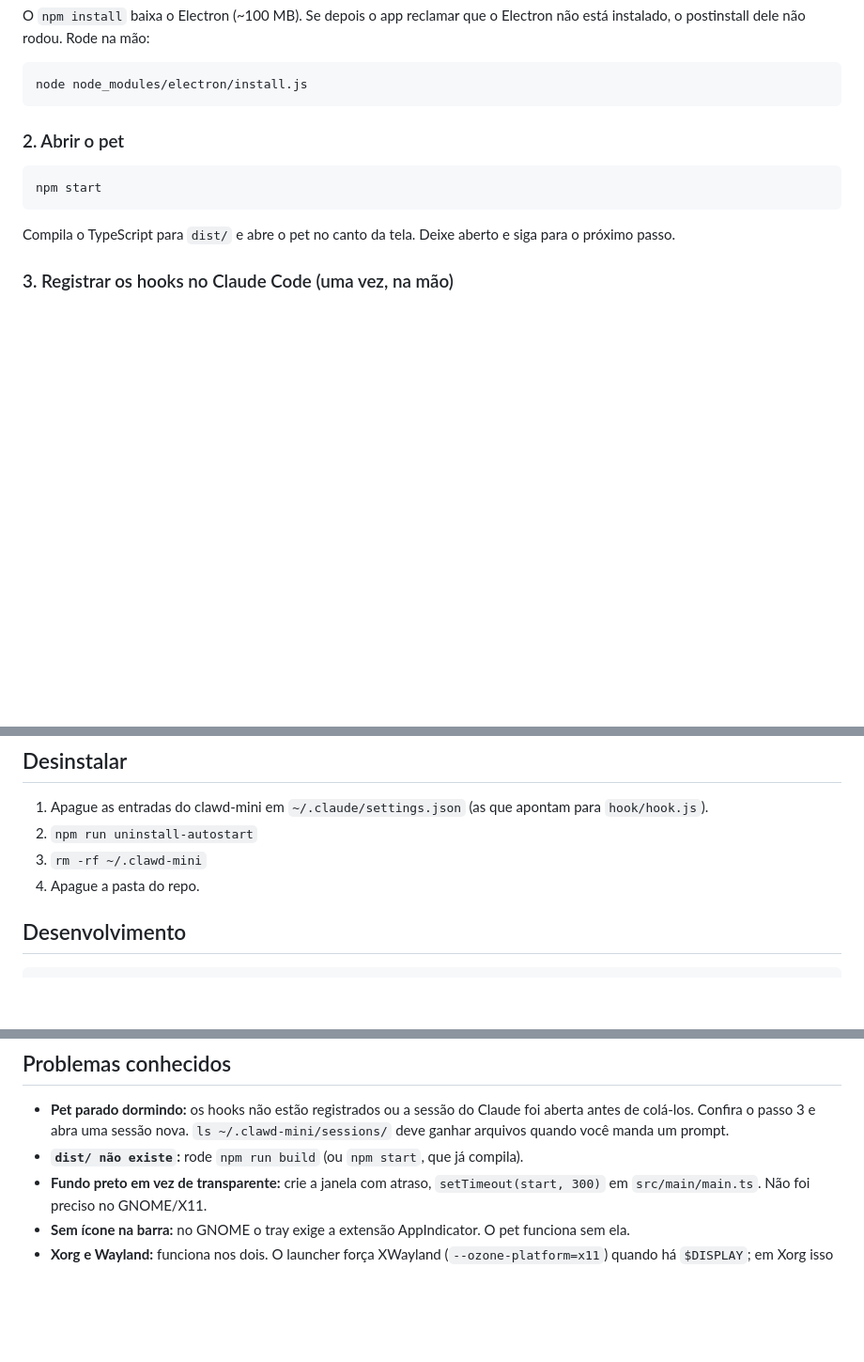
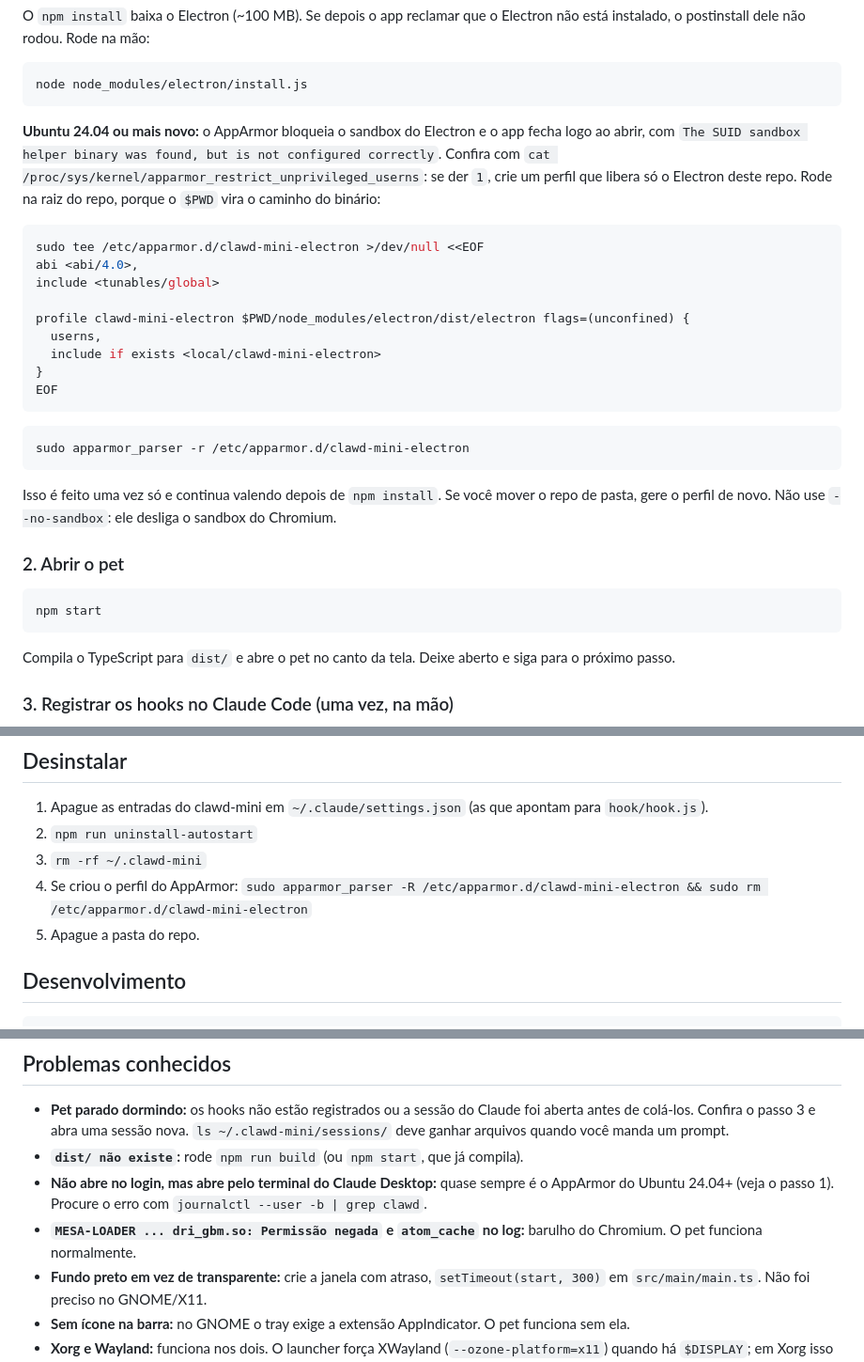
Before and after one commit to VictorAndreon/Clawd-mini, a Markdown page: README.md, 3 parts joined by grey strips. Shown at 94% size. GitHub-like rendering; blank space fills up the shorter version.

Commit message:
docs: perfil do AppArmor para o Electron no Ubuntu 24.04+ (#3)
Sem ele o autostart aborta no login com erro do SUID sandbox.

Co-authored-by: Claude Opus 5.5 <noreply@anthropic.com>

````diff
--- a/README.md
+++ b/README.md
@@ -37,6 +37,30 @@ instalado, o postinstall dele não rodou. Rode na mão:
 ```bash
 node node_modules/electron/install.js
 ```
+
+**Ubuntu 24.04 ou mais novo:** o AppArmor bloqueia o sandbox do Electron e o app fecha logo ao
+abrir, com `The SUID sandbox helper binary was found, but is not configured correctly`. Confira
+com `cat /proc/sys/kernel/apparmor_restrict_unprivileged_userns`: se der `1`, crie um perfil que
+libera só o Electron deste repo. Rode na raiz do repo, porque o `$PWD` vira o caminho do binário:
+
+```bash
+sudo tee /etc/apparmor.d/clawd-mini-electron >/dev/null <<EOF
+abi <abi/4.0>,
+include <tunables/global>
+
+profile clawd-mini-electron $PWD/node_modules/electron/dist/electron flags=(unconfined) {
+  userns,
+  include if exists <local/clawd-mini-electron>
+}
+EOF
+```
+
+```bash
+sudo apparmor_parser -r /etc/apparmor.d/clawd-mini-electron
+```
+
+Isso é feito uma vez só e continua valendo depois de `npm install`. Se você mover o repo de
+pasta, gere o perfil de novo. Não use `--no-sandbox`: ele desliga o sandbox do Chromium.
 
 ### 2. Abrir o pet
 
@@ -120,7 +144,8 @@ Se o caminho do repo ou do node mudou, refaça o passo 3 (hooks) e o passo 5 (au
 1. Apague as entradas do clawd-mini em `~/.claude/settings.json` (as que apontam para `hook/hook.js`).
 2. `npm run uninstall-autostart`
 3. `rm -rf ~/.clawd-mini`
-4. Apague a pasta do repo.
+4. Se criou o perfil do AppArmor: `sudo apparmor_parser -R /etc/apparmor.d/clawd-mini-electron && sudo rm /etc/apparmor.d/clawd-mini-electron`
+5. Apague a pasta do repo.
 
 ## Desenvolvimento
 
@@ -140,6 +165,10 @@ Os SVGs já estão em `themes/clawd/`. Para reimportar de um clone do clawd-on-d
   de colá-los. Confira o passo 3 e abra uma sessão nova. `ls ~/.clawd-mini/sessions/` deve ganhar
   arquivos quando você manda um prompt.
 - **`dist/ não existe`:** rode `npm run build` (ou `npm start`, que já compila).
+- **Não abre no login, mas abre pelo terminal do Claude Desktop:** quase sempre é o AppArmor do
+  Ubuntu 24.04+ (veja o passo 1). Procure o erro com `journalctl --user -b | grep clawd`.
+- **`MESA-LOADER ... dri_gbm.so: Permissão negada` e `atom_cache` no log:** barulho do Chromium.
+  O pet funciona normalmente.
 - **Fundo preto em vez de transparente:** crie a janela com atraso, `setTimeout(start, 300)` em `src/main/main.ts`. Não foi preciso no GNOME/X11.
 - **Sem ícone na barra:** no GNOME o tray exige a extensão AppIndicator. O pet funciona sem ela.
 - **Xorg e Wayland:** funciona nos dois. O launcher força XWayland (`--ozone-platform=x11`) quando há `$DISPLAY`; em Xorg isso não muda nada. Em Wayland sem XWayland o pet abre, mas não consegue se posicionar nem ficar por cima, e avisa no log e no tooltip do tray.
````
